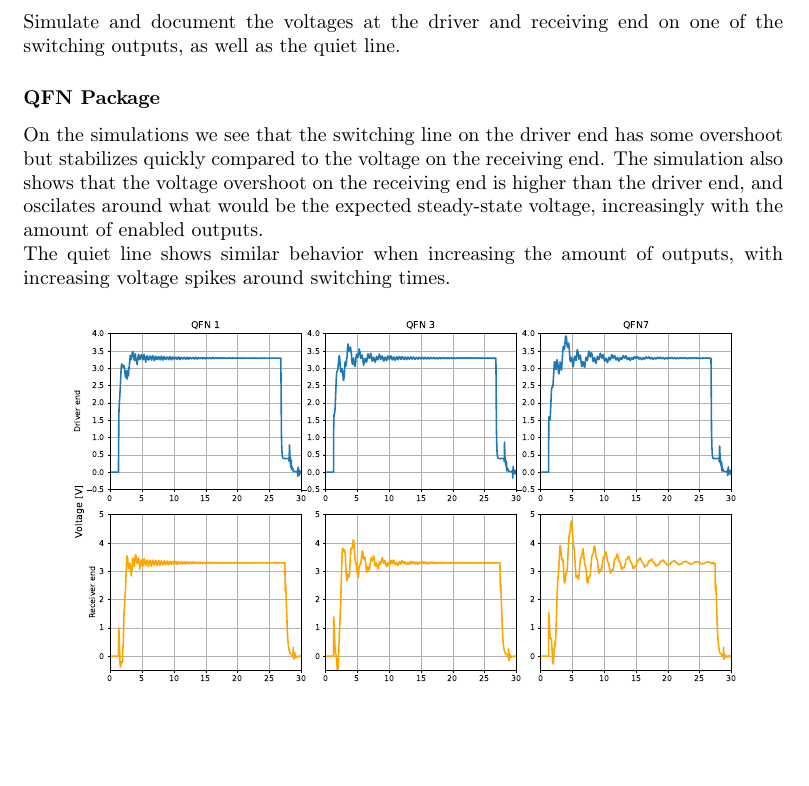
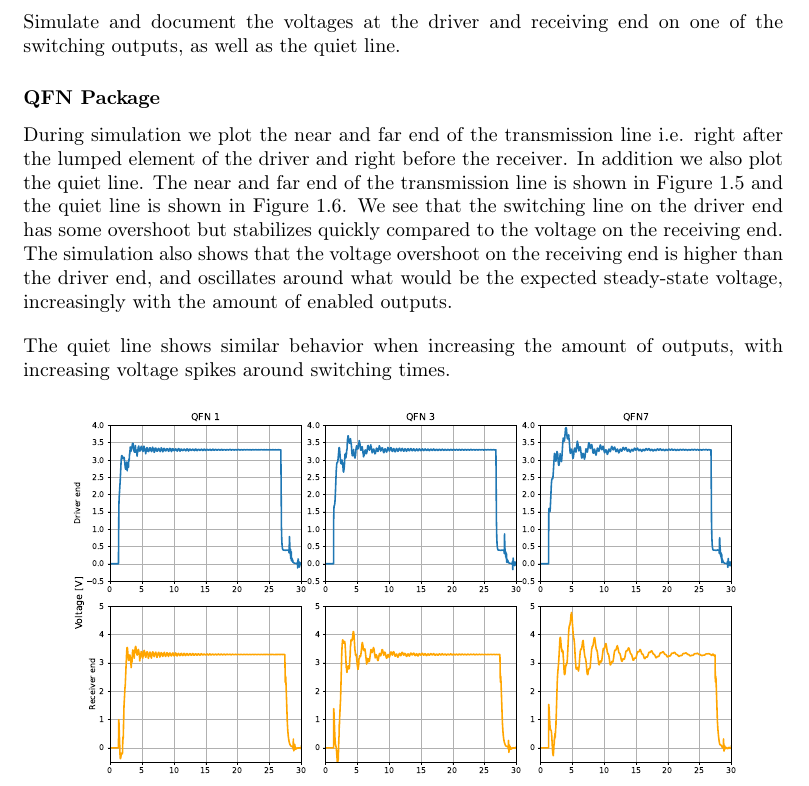
Before and after one commit to Ponti17/ehsd-lab-2, a LaTeX document (latex/main.tex, which reads latex/sections/part_01.tex): part of page 7 of 16 before the commit and part of page 7 of 15 after it, cut so that both start at the same text, the shorter picture padded with empty space. Compiled offline with pdfLaTeX.

Commit message:
finalize task 1.3

```diff
--- a/latex/sections/part_01.tex
+++ b/latex/sections/part_01.tex
@@ -174,11 +174,14 @@ Simulate and document the voltages at the driver and receiving end on one of the
 
 \subsubsection{QFN Package}
 
-On the simulations we see that the switching line on the driver end has some overshoot but stabilizes quickly compared to the voltage on the receiving end.
-The simulation also shows that the voltage overshoot on the receiving end is higher than the driver end, and oscilates around what would be the expected
-steady-state voltage, increasingly with the amount of enabled outputs.
+During simulation we plot the near and far end of the transmission line i.e. right after the lumped element of the driver and right before the receiver. In addition we also plot the quiet line. The near and far end of the transmission line is shown in Figure \ref{fig:qfn_sim_near_far} and the quiet line is shown in Figure \ref{fig:qfn_sim_quiet}.
+We see that the switching line on the driver end has some overshoot but stabilizes quickly compared to the voltage on the receiving end.
+The simulation also shows that the voltage overshoot on the receiving end is higher than the driver end, and oscillates around what would be the
+expected steady-state voltage, increasingly with the amount of enabled outputs.
 
+\vspace{10pt}
 The quiet line shows similar behavior when increasing the amount of outputs, with increasing voltage spikes around switching times.
+
 \begin{figure}[h]
     \centering
     \includegraphics[width=0.9\textwidth]{qfn_sim_near_far.pdf}
```
Also changed, not shown: latex/sections/part_01.tex (12 more changed lines).
